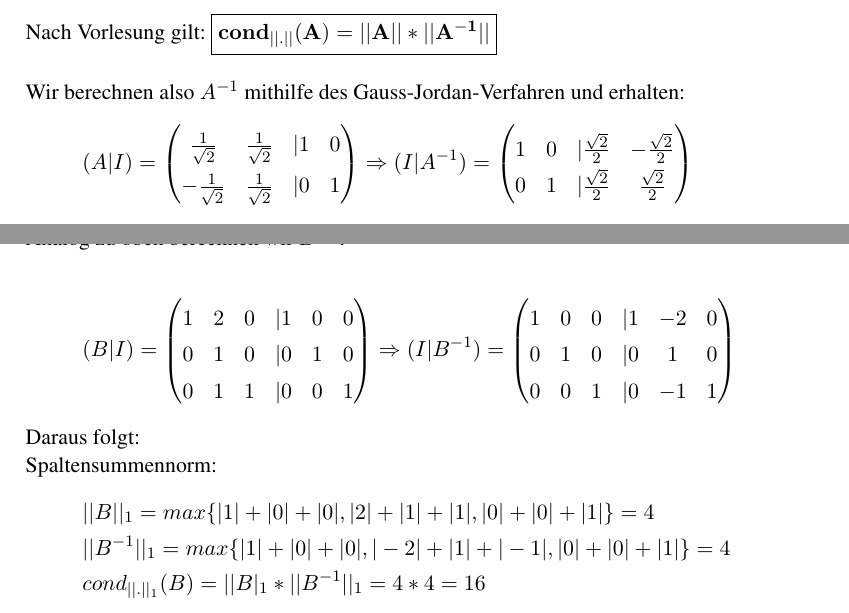
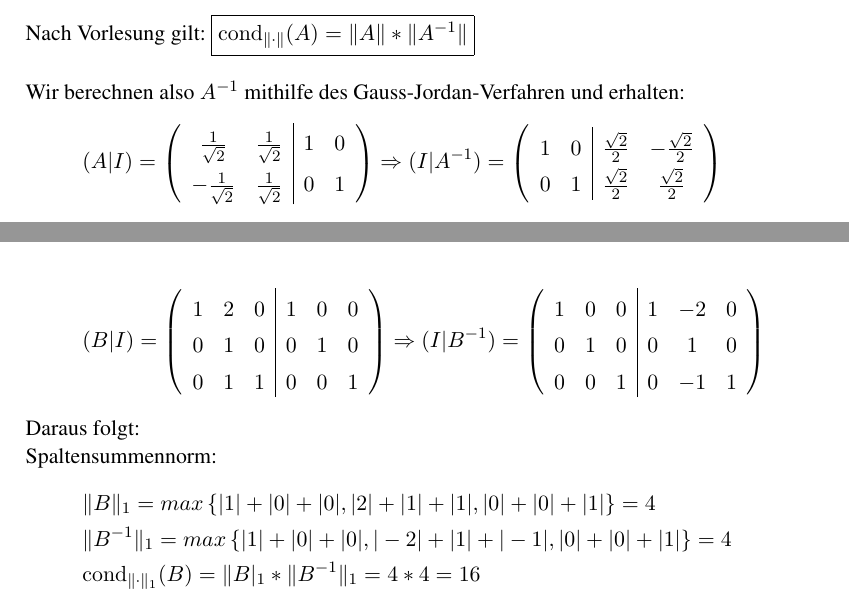
Before and after one commit to MiHuf/Numerik, a LaTeX document (Blatt02.tex, which reads Blatt02_Aufg4.tex): two parts of pages 2 and 3 of 3, joined at a grey line, cut so that both start at the same text. Compiled offline with pdfLaTeX; the source files are stored in an older character set and shown here as Unicode.

Commit message:
Typografie Aufgabe4
wie versprochen hier die Änderungen von Aufgabe4, habe ich noch
irgendwas vergessen?
Änderungen:
-große Klammern und Betragsstriche
-Norm\|x\| statt ||x||
-Verwendung der Makros für cond (hier war im übrigen die Klammersetzung
nicht ganz richtig)

```diff
--- a/Blatt02.tex
+++ b/Blatt02.tex
@@ -8,6 +8,7 @@
 \setlength\mathindent{10mm}
 \usepackage{amssymb}
 \usepackage{amsthm}
+\usepackage{delarray}
 % \usepackage{fancyhdr}
 \usepackage{units}
 \usepackage{times, eurosym}
@@ -33,9 +34,9 @@
 \newcommand{\eqx}{\overset{!}{=}}
 \newcommand{\Det}{\mathrm{Det}}
 \newcommand{\cond}{\mathrm{cond}_{\| \cdot \|}}
-\newcommand{\conda}{\mathrm{cond}_{\| \cdot \|}_1}
-\newcommand{\condb}{\mathrm{cond}_{\| \cdot \|}_2}
-\newcommand{\condi}{\mathrm{cond}_{\| \cdot \|}_\infty}
+\newcommand{\conda}{\mathrm{cond}_{\| \cdot \|_1}}
+\newcommand{\condb}{\mathrm{cond}_{\| \cdot \|_2}}
+\newcommand{\condi}{\mathrm{cond}_{\| \cdot \|_\infty}}
 
 \setlength{\extrarowheight}{1ex}
 \begin{document}
--- a/Blatt02_Aufg4.tex
+++ b/Blatt02_Aufg4.tex
@@ -10,22 +10,22 @@ A=
 \end{pmatrix}
 \end{split}
 \end{align*}
-Nach Vorlesung gilt: \fbox{$\mathbf{cond_{||.||}(A)=||A||*||A^{-1}||}$}\\
+Nach Vorlesung gilt: \fbox{$\mathrm{\cond}(A)=\|A\|*\|A^{-1}\|$}\\
 
 Wir berechnen also $A^{-1}$ mithilfe des Gauss-Jordan-Verfahren und erhalten:
 %hier weis ich nicht, wie ich den senkrechten Strich in der Matrix zwischen A und Einheitsmatrix hinbekomme
 \begin{align*}
 (A|I)=
 \begin{split}
-\begin{pmatrix}
-\frac{1}{\sqrt2} & \frac{1}{\sqrt2} & |1 & 0 \\
--\frac{1}{\sqrt2} &\frac{1}{\sqrt2} & |0 & 1
-\end{pmatrix}
+\begin{array}({cc|cc})
+\frac{1}{\sqrt2} & \frac{1}{\sqrt2} & 1 & 0 \\
+-\frac{1}{\sqrt2} &\frac{1}{\sqrt2} & 0 & 1
+\end{array}
 \Rightarrow(I|A^{-1})=
-\begin{pmatrix}
- 1 & 0 & |\frac{\sqrt2}{2} & -\frac{\sqrt2}{2} \\
- 0 & 1 & |\frac{\sqrt2}{2} & \frac{\sqrt2}{2}
-\end{pmatrix}
+\begin{array}({cc|cc})
+ 1 & 0 & \frac{\sqrt2}{2} & -\frac{\sqrt2}{2} \\
+ 0 & 1 & \frac{\sqrt2}{2} & \frac{\sqrt2}{2}
+\end{array}
 \end{split}
 \end{align*}
 Daraus folgt:\\
@@ -71,26 +71,26 @@ Analog zu oben berechnen wir $B^{-1}$:\\
 \begin{align*}
 (B|I)=
 \begin{split}
-\begin{pmatrix}
-1 & 2 & 0 & |1 & 0 & 0\\
-0 & 1 & 0 & |0 & 1 & 0\\
-0 & 1 & 1 & |0 & 0 & 1
-\end{pmatrix}
+\begin{array}({ccc|ccc})
+1 & 2 & 0 & 1 & 0 & 0\\
+0 & 1 & 0 & 0 & 1 & 0\\
+0 & 1 & 1 & 0 & 0 & 1
+\end{array}
 \Rightarrow(I|B^{-1})=
-\begin{pmatrix}
-1 & 0 & 0 &|1 & -2 & 0 \\
-0 & 1 & 0 &|0 & 1 & 0 \\
-0 & 0 & 1 &|0 & -1 & 1
-\end{pmatrix}
+\begin{array}({ccc|ccc})
+1 & 0 & 0 &1 & -2 & 0 \\
+0 & 1 & 0 &0 & 1 & 0 \\
+0 & 0 & 1 &0 & -1 & 1
+\end{array}
 \end{split}
 \end{align*}
 Daraus folgt:\\
 Spaltensummennorm:
 \begin{align*}
 \begin{split}
-&||B||_1=max\{|1|+|0|+|0|, |2|+|1|+|1|, |0|+|0|+|1|\} = 4\\
-&||B^{-1}||_1=max\{|1|+|0|+|0|, |-2|+|1|+|-1|, |0|+|0|+|1|\} = 4\\
-& cond_{||.||_1}(B)=||B|_1*||B^{-1}||_1= 4 * 4 = 16\\
+&\|B\|_1=max \left\lbrace|1|+|0|+|0|, |2|+|1|+|1|, |0|+|0|+|1|\right\rbrace = 4\\
+&\|B^{-1}\|_1=max \left\lbrace|1|+|0|+|0|, |-2|+|1|+|-1|, |0|+|0|+|1|\right\rbrace = 4\\
+&\conda(B)=\|B|_1*\|B^{-1}\|_1= 4 * 4 = 16\\
 \end{split}
 \end{align*}
 euklidische Norm:
```
Also changed, not shown: Blatt02.pdf, Blatt02_Aufg4.tex (30 more changed lines).
